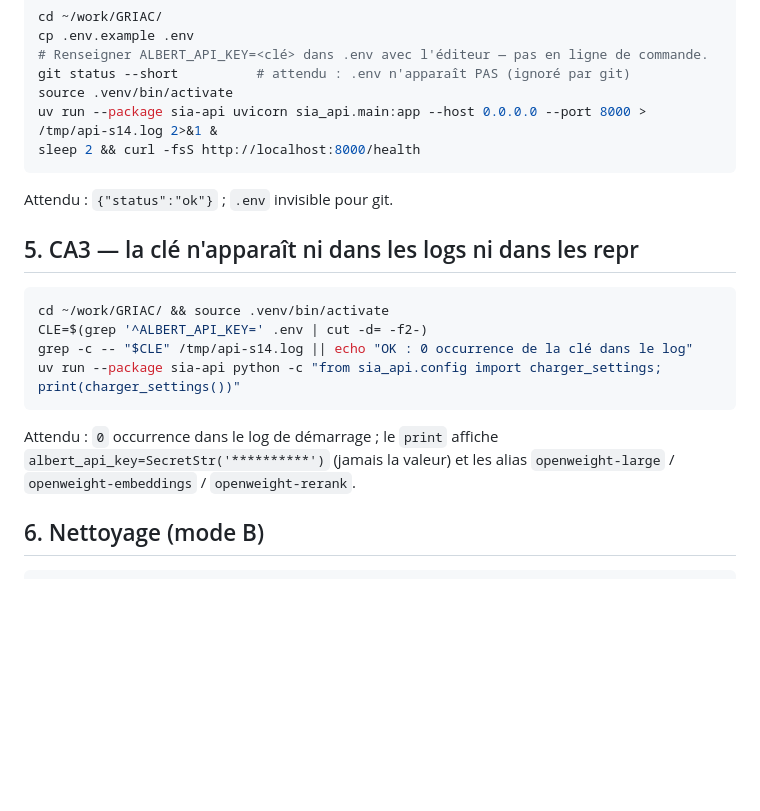
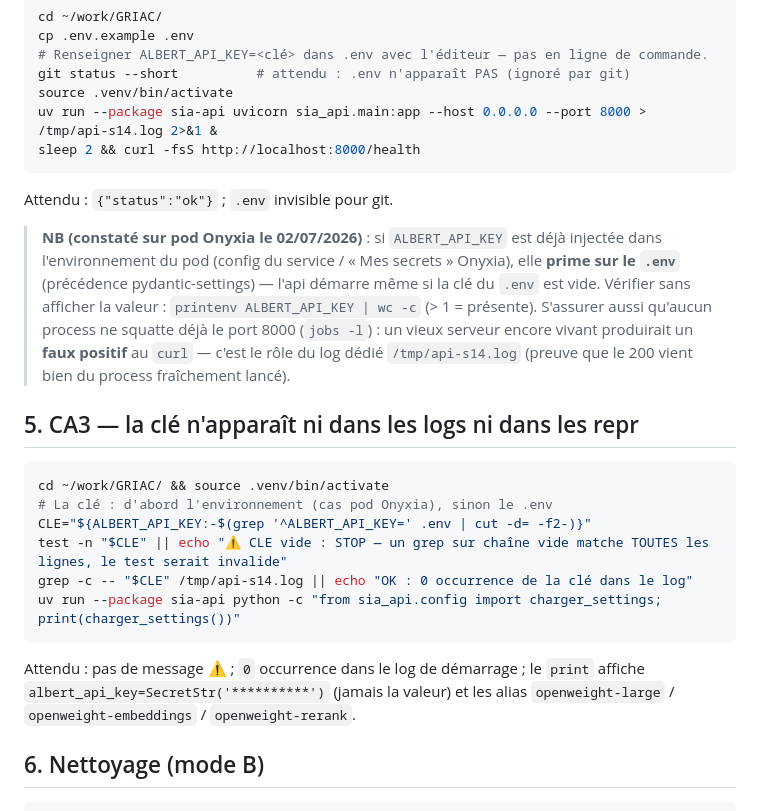
Before and after one commit to jdly956/GRIAC, a Markdown page: docs/plans-test/s1.4-config-secrets.md, the part around the change. Rendered like a GitHub page; blank space fills up the shorter version.

````diff
--- a/docs/plans-test/s1.4-config-secrets.md
+++ b/docs/plans-test/s1.4-config-secrets.md
@@ -63,16 +63,26 @@ sleep 2 && curl -fsS http://localhost:8000/health
 
 Attendu : `{"status":"ok"}` ; `.env` invisible pour git.
 
+> **NB (constaté sur pod Onyxia le 02/07/2026)** : si `ALBERT_API_KEY` est déjà injectée
+> dans l'environnement du pod (config du service / « Mes secrets » Onyxia), elle **prime
+> sur le `.env`** (précédence pydantic-settings) — l'api démarre même si la clé du `.env`
+> est vide. Vérifier sans afficher la valeur : `printenv ALBERT_API_KEY | wc -c` (> 1 = présente).
+> S'assurer aussi qu'aucun process ne squatte déjà le port 8000 (`jobs -l`) : un vieux
+> serveur encore vivant produirait un **faux positif** au `curl` — c'est le rôle du log
+> dédié `/tmp/api-s14.log` (preuve que le 200 vient bien du process fraîchement lancé).
+
 ## 5. CA3 — la clé n'apparaît ni dans les logs ni dans les repr
 
 ```bash
 cd ~/work/GRIAC/ && source .venv/bin/activate
-CLE=$(grep '^ALBERT_API_KEY=' .env | cut -d= -f2-)
+# La clé : d'abord l'environnement (cas pod Onyxia), sinon le .env
+CLE="${ALBERT_API_KEY:-$(grep '^ALBERT_API_KEY=' .env | cut -d= -f2-)}"
+test -n "$CLE" || echo "⚠️ CLE vide : STOP — un grep sur chaîne vide matche TOUTES les lignes, le test serait invalide"
 grep -c -- "$CLE" /tmp/api-s14.log || echo "OK : 0 occurrence de la clé dans le log"
 uv run --package sia-api python -c "from sia_api.config import charger_settings; print(charger_settings())"
 ```
 
-Attendu : `0` occurrence dans le log de démarrage ; le `print` affiche `albert_api_key=SecretStr('**********')` (jamais la valeur) et les alias `openweight-large` / `openweight-embeddings` / `openweight-rerank`.
+Attendu : pas de message ⚠️ ; `0` occurrence dans le log de démarrage ; le `print` affiche `albert_api_key=SecretStr('**********')` (jamais la valeur) et les alias `openweight-large` / `openweight-embeddings` / `openweight-rerank`.
 
 ## 6. Nettoyage (mode B)
 
````
Also changed, not shown: SESSIONS.md (+6 -4 lines), docs/sprint-1-backlog.md (+1 -1 lines).
